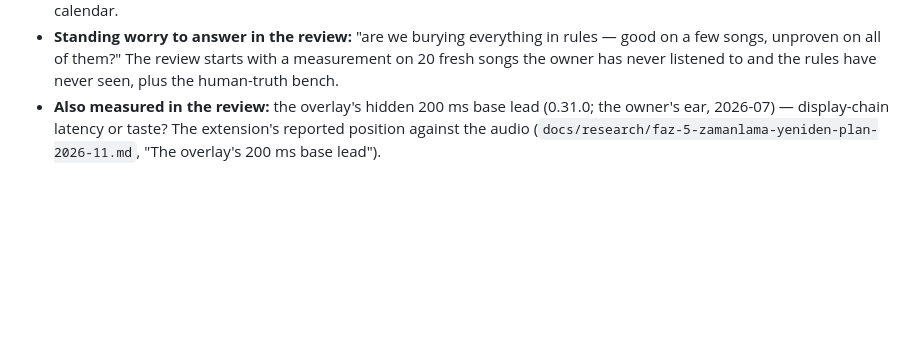
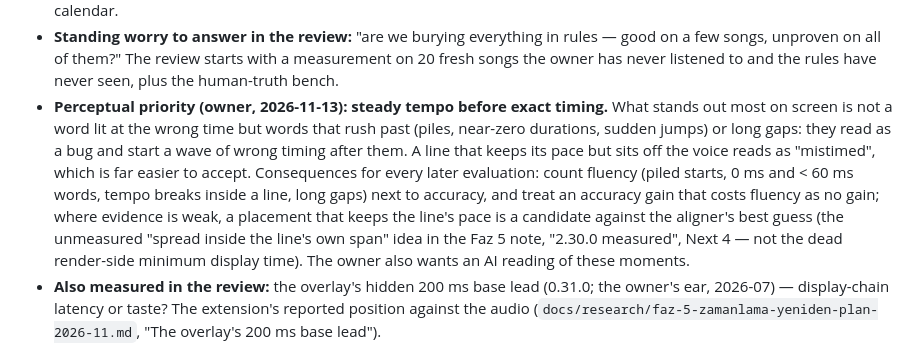
Before and after one commit to csermet/kashi, a Markdown page: docs/roadmap.md, the part around the change. Drawn GitHub-style; blank space fills up the shorter version.

Commit message:
docs: owner's perceptual priority - steady tempo before exact timing (rushed words read as a bug, an off-pace line as mistimed); fluency counted next to accuracy in later evaluations

```diff
--- a/docs/roadmap.md
+++ b/docs/roadmap.md
@@ -69,6 +69,16 @@ files). The timing core is the foundation these build on, not the product.
 - **Standing worry to answer in the review:** "are we burying everything in rules — good on a few
   songs, unproven on all of them?" The review starts with a measurement on 20 fresh songs the owner
   has never listened to and the rules have never seen, plus the human-truth bench.
+- **Perceptual priority (owner, 2026-11-13): steady tempo before exact timing.** What stands out
+  most on screen is not a word lit at the wrong time but words that rush past (piles, near-zero
+  durations, sudden jumps) or long gaps: they read as a bug and start a wave of wrong timing after
+  them. A line that keeps its pace but sits off the voice reads as "mistimed", which is far easier
+  to accept. Consequences for every later evaluation: count fluency (piled starts, 0 ms and < 60 ms
+  words, tempo breaks inside a line, long gaps) next to accuracy, and treat an accuracy gain that
+  costs fluency as no gain; where evidence is weak, a placement that keeps the line's pace is a
+  candidate against the aligner's best guess (the unmeasured "spread inside the line's own span"
+  idea in the Faz 5 note, "2.30.0 measured", Next 4 — not the dead render-side minimum display
+  time). The owner also wants an AI reading of these moments.
 - **Also measured in the review:** the overlay's hidden 200 ms base lead (0.31.0; the owner's ear,
   2026-07) — display-chain latency or taste? The extension's reported position against the audio
   (`docs/research/faz-5-zamanlama-yeniden-plan-2026-11.md`, "The overlay's 200 ms base lead").
```
